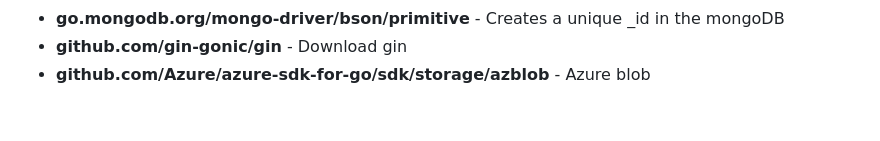
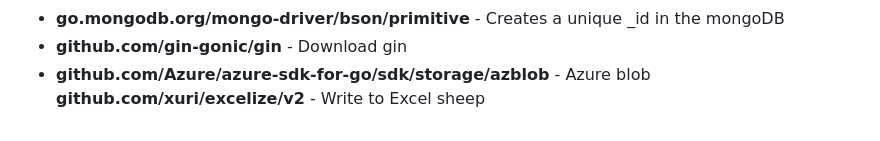
Before and after one commit to DevopsGuyXD/Go, a Markdown page: Readme.md, the part around the change. Rendered like a GitHub page.

```diff
--- a/Readme.md
+++ b/Readme.md
@@ -122,4 +122,5 @@
 	<li><b>go.mongodb.org/mongo-driver/bson/primitive</b> - Creates a unique _id in the mongoDB</li>
 	<li><b>github.com/gin-gonic/gin</b> - Download gin</li>
 	<li><b>github.com/Azure/azure-sdk-for-go/sdk/storage/azblob</b> - Azure blob</li>
+	<ii><b>github.com/xuri/excelize/v2</b> - Write to Excel sheep</li>
 </ul>
```
